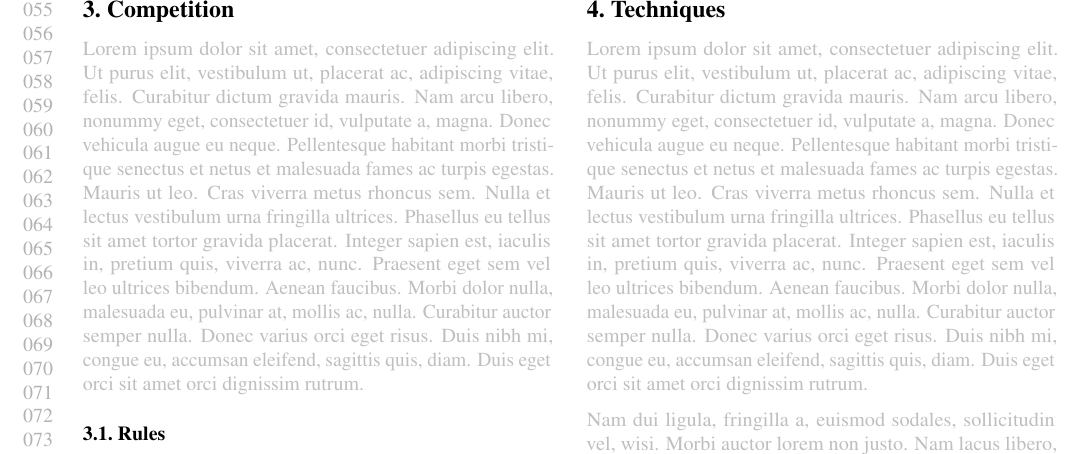
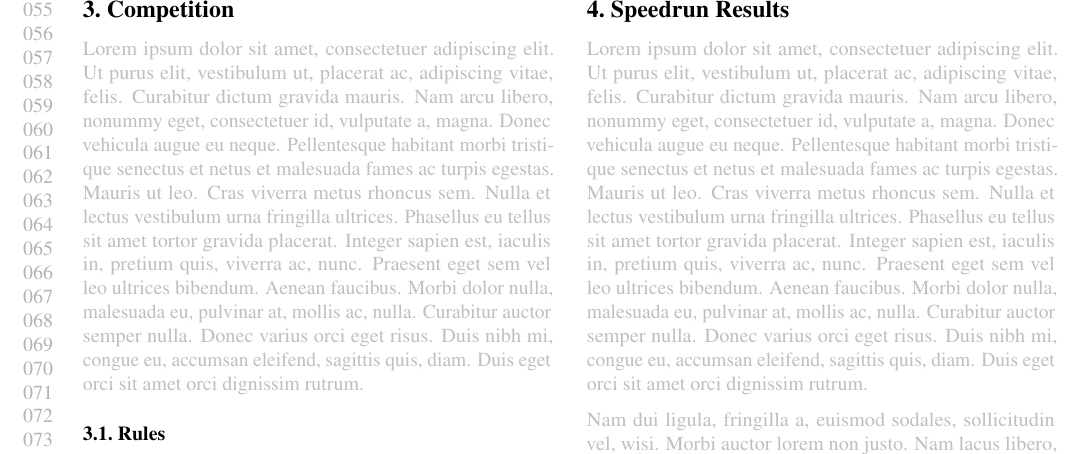
Before and after one commit to borawhocodess/modded-nanotabpfn, a LaTeX paper (main.tex): part of page 2 of 5, cut at the place of the change. Compiled offline with pdfLaTeX.

Commit message:
rename techniques section

```diff
--- a/main.tex
+++ b/main.tex
@@ -125,7 +125,7 @@ We use the curated datasets to measure downstream performance of pretrained mode
   \label{fig:modded}
 \end{figure*}
 
-\section{Techniques}
+\section{Speedrun Results}
 \lipsum[1-8]
 
 \section{Conclusion}
```
